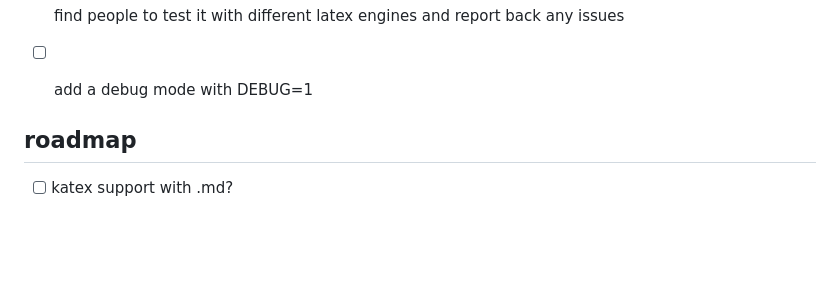
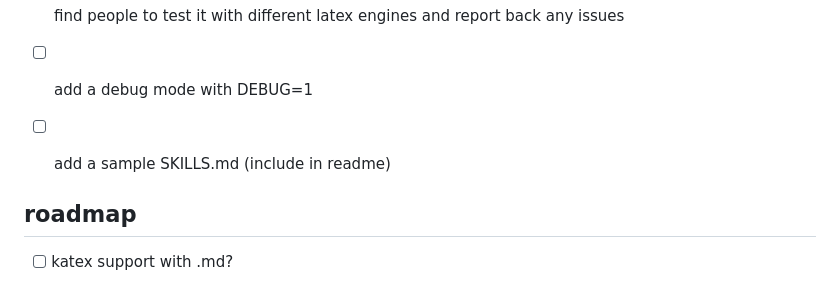
Before and after one commit to not-manu/annotate, a Markdown page: TODO.md, the part around the change. GitHub-like rendering; blank space fills up the shorter version.

Commit message:
update todos

```diff
--- a/TODO.md
+++ b/TODO.md
@@ -18,6 +18,8 @@
           test the installed version more easily.
 - [ ] find people to test it with different latex engines and report back any issues
 - [ ] add a debug mode with DEBUG=1
+
+- [ ] add a sample SKILLS.md (include in readme)
 
 
 
```
